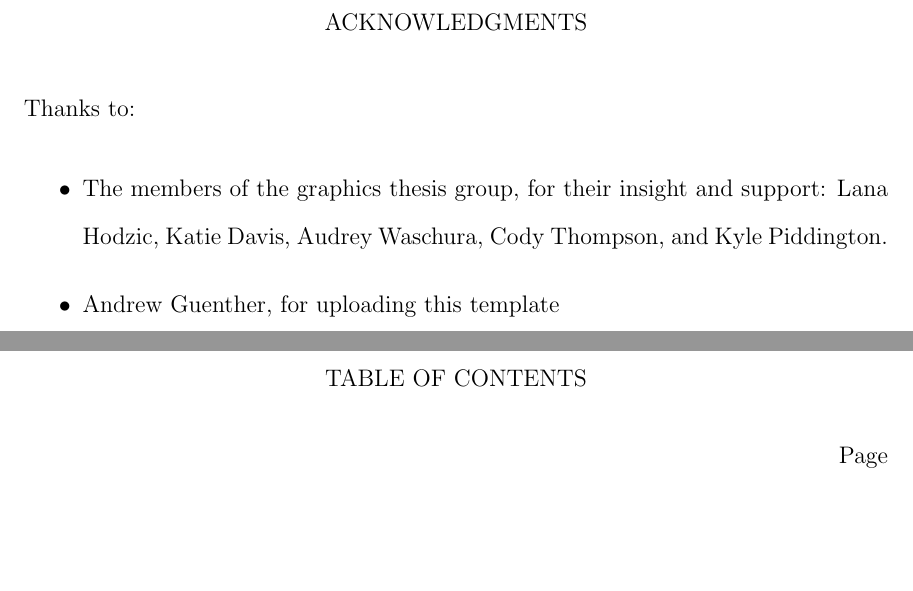
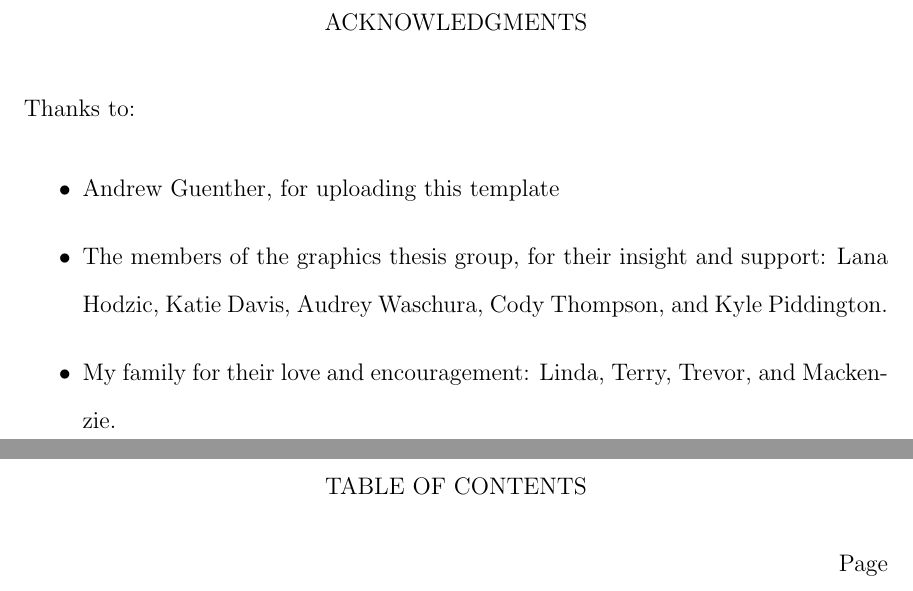
Before and after one commit to iondune/Thesis, a LaTeX thesis (main.tex, which reads acknowledgements.tex): two parts of pages 5 and 6 of 63, joined at a grey line, cut so that both start at the same text, the shorter picture padded with empty space. Compiled offline with pdfLaTeX; a LaTeX package or settings file that is missing is left out.

Commit message:
Add to acknowledgements section

```diff
--- a/acknowledgements.tex
+++ b/acknowledgements.tex
@@ -1,6 +1,7 @@
 \noindent
 Thanks to:
 \begin{itemize}
+	\item Andrew Guenther, for uploading this template
 	\item The members of the graphics thesis group, for their insight and support: Lana Hodzic, Katie Davis, Audrey Waschura, Cody Thompson, and Kyle Piddington.
-	\item Andrew Guenther, for uploading this template
+	\item My family for their love and encouragement: Linda, Terry, Trevor, and Mackenzie.
 \end{itemize}
```
